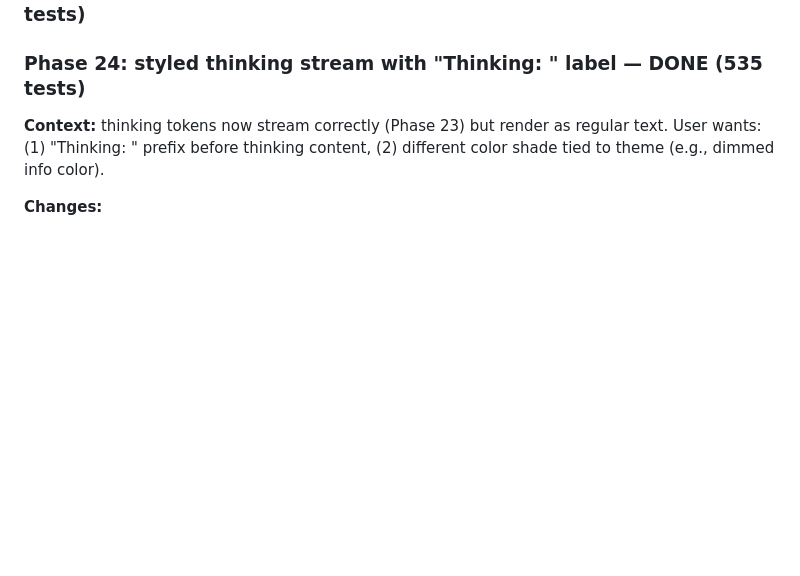
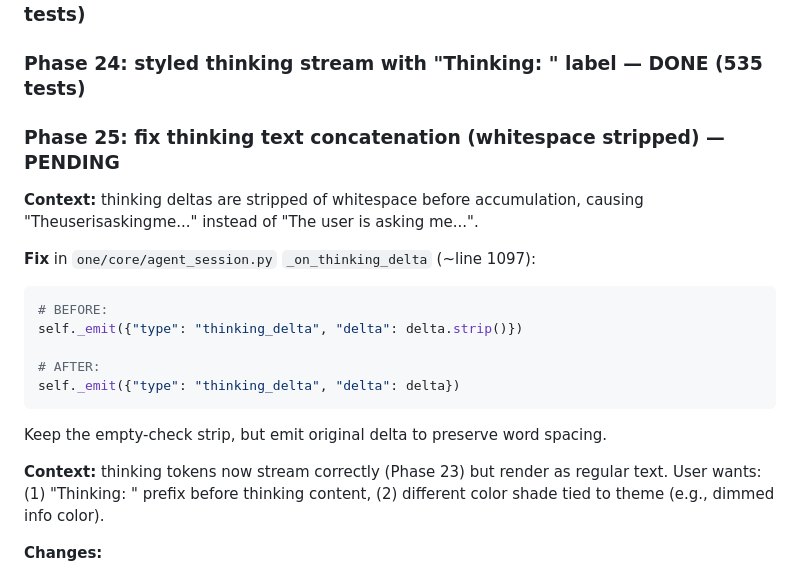
Before and after one commit to noxgle/one, a Markdown page: todo.md, the part around the change. GitHub-like rendering; blank space fills up the shorter version.

Commit message:
todo: phase 25 plan (fix thinking text concatenation)

````diff
--- a/todo.md
+++ b/todo.md
@@ -1148,6 +1148,20 @@ The model nests `path` INSIDE the edit dict instead of passing it top-level. The
 
 ### Phase 24: styled thinking stream with "Thinking: " label — DONE (535 tests)
 
+### Phase 25: fix thinking text concatenation (whitespace stripped) — PENDING
+
+**Context:** thinking deltas are stripped of whitespace before accumulation, causing "Theuserisaskingme..." instead of "The user is asking me...".
+
+**Fix** in `one/core/agent_session.py` `_on_thinking_delta` (~line 1097):
+```python
+# BEFORE:
+self._emit({"type": "thinking_delta", "delta": delta.strip()})
+
+# AFTER:
+self._emit({"type": "thinking_delta", "delta": delta})
+```
+Keep the empty-check strip, but emit original delta to preserve word spacing.
+
 **Context:** thinking tokens now stream correctly (Phase 23) but render as regular text. User wants: (1) "Thinking: " prefix before thinking content, (2) different color shade tied to theme (e.g., dimmed info color).
 
 **Changes:**
````
